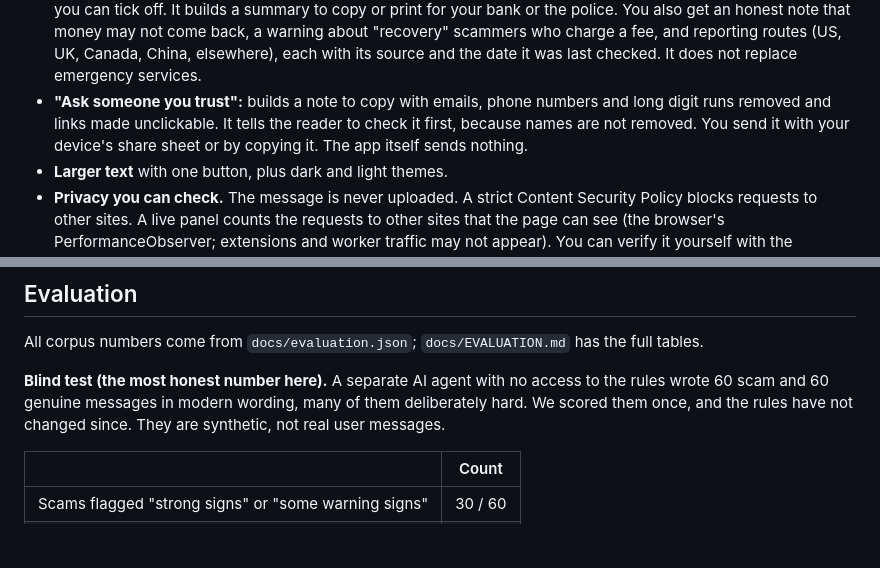
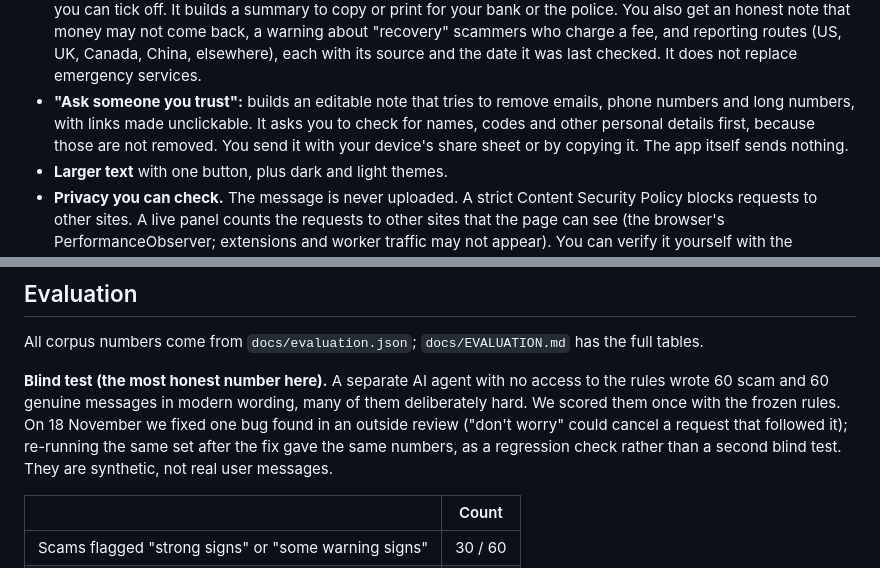
Before and after one commit to yy5652-hash/second-look, a Markdown page: README.md, 2 parts joined by grey strips. GitHub-like rendering; blank space fills up the shorter version.

```diff
--- a/README.md
+++ b/README.md
@@ -52,9 +52,9 @@ They should not need to create an account or hand a private message to a company
   police. You also get an honest note that money may not come back, a warning about "recovery" scammers who charge a fee, and
   reporting routes (US, UK, Canada, China, elsewhere), each with its source and the date it was
   last checked. It does not replace emergency services.
-- **"Ask someone you trust":** builds a note to copy with emails, phone numbers and long digit runs
-  removed and links made unclickable. It tells the reader to check it first, because names are not
-  removed. You send it with your device's share sheet or by copying it. The app itself sends nothing.
+- **"Ask someone you trust":** builds an editable note that tries to remove emails, phone numbers
+  and long numbers, with links made unclickable. It asks you to check for names, codes and other
+  personal details first, because those are not removed. You send it with your device's share sheet or by copying it. The app itself sends nothing.
 - **Larger text** with one button, plus dark and light themes.
 - **Privacy you can check.** The message is never uploaded. A strict Content Security Policy
   blocks requests to other sites. A live panel counts the requests to other sites that the page can
@@ -108,7 +108,10 @@ All corpus numbers come from `docs/evaluation.json`; `docs/EVALUATION.md` has th
 
 **Blind test (the most honest number here).** A separate AI agent with no access to the rules wrote
 60 scam and 60 genuine messages in modern wording, many of them deliberately hard. We scored them
-once, and the rules have not changed since. They are synthetic, not real user messages.
+once with the frozen rules. On 18 November we fixed one bug found in an outside review ("don't
+worry" could cancel a request that followed it); re-running the same set after the fix gave the same
+numbers, as a regression check rather than a second blind test. They are synthetic, not real user
+messages.
 
 |                                                      | Count   |
 | ---------------------------------------------------- | ------- |
```
Also changed, not shown: docs/EVALUATION.md (+2 -2 lines), docs/screenshots/ask-back.png, docs/screenshots/ocr-confirm.png, docs/screenshots/recovery-flow.png, docs/screenshots/report-summary.png, 9 other files.
